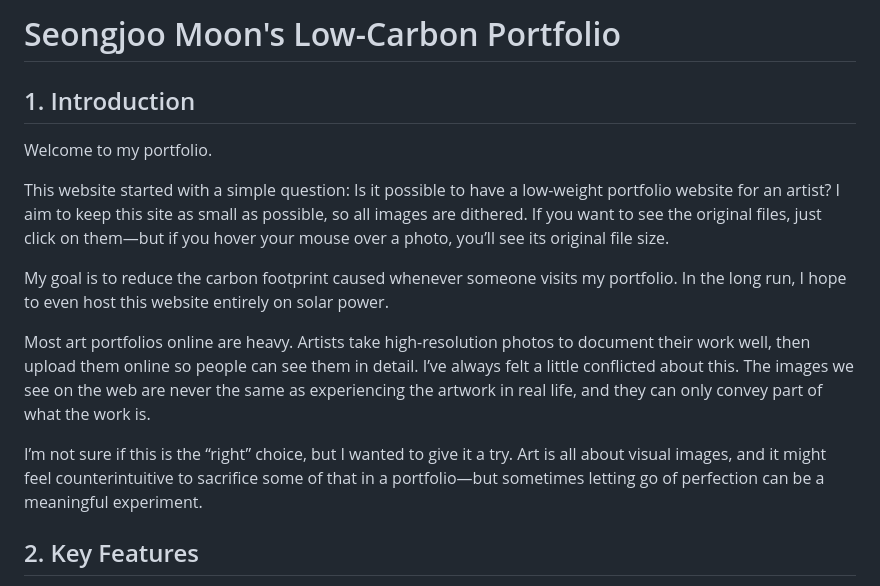
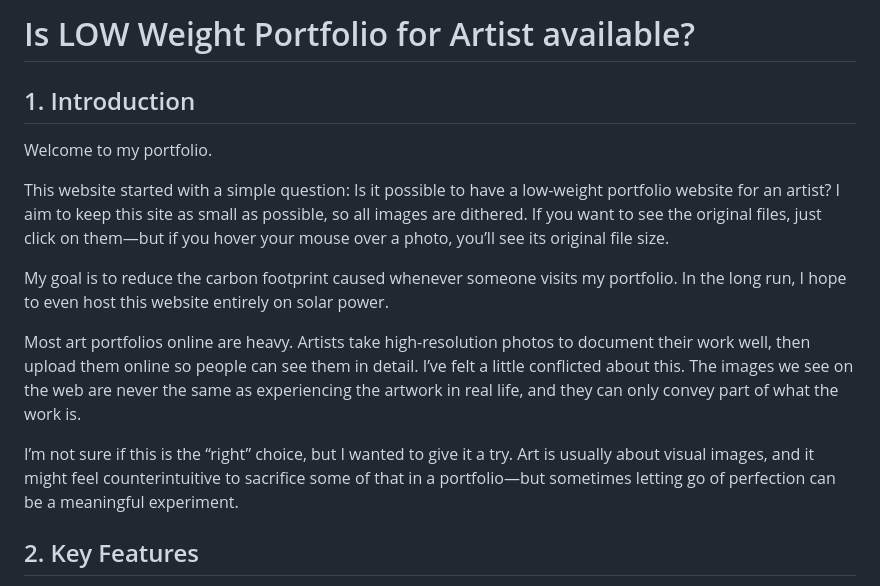
Before and after one commit to Yellow-Moonlight/Portfolio, a Markdown page: readme.md, the part around the change. Drawn GitHub-style.

```diff
--- a/readme.md
+++ b/readme.md
@@ -1,4 +1,4 @@
-# Seongjoo Moon's Low-Carbon Portfolio
+# Is LOW Weight Portfolio for Artist available?
 
 ## 1. Introduction
 
@@ -8,9 +8,9 @@ This website started with a simple question: Is it possible to have a low-weight
 
 My goal is to reduce the carbon footprint caused whenever someone visits my portfolio. In the long run, I hope to even host this website entirely on solar power.
 
-Most art portfolios online are heavy. Artists take high-resolution photos to document their work well, then upload them online so people can see them in detail. I’ve always felt a little conflicted about this. The images we see on the web are never the same as experiencing the artwork in real life, and they can only convey part of what the work is.
+Most art portfolios online are heavy. Artists take high-resolution photos to document their work well, then upload them online so people can see them in detail. I’ve felt a little conflicted about this. The images we see on the web are never the same as experiencing the artwork in real life, and they can only convey part of what the work is.
 
-I’m not sure if this is the “right” choice, but I wanted to give it a try. Art is all about visual images, and it might feel counterintuitive to sacrifice some of that in a portfolio—but sometimes letting go of perfection can be a meaningful experiment.
+I’m not sure if this is the “right” choice, but I wanted to give it a try. Art is usually about visual images, and it might feel counterintuitive to sacrifice some of that in a portfolio—but sometimes letting go of perfection can be a meaningful experiment.
 
 ## 2. Key Features
 
```
